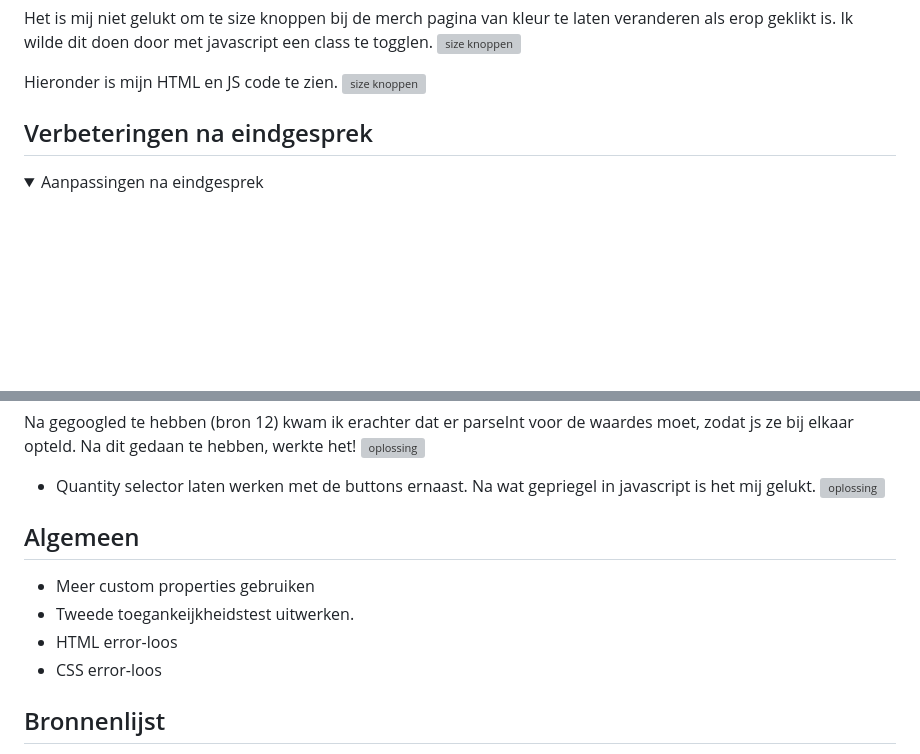
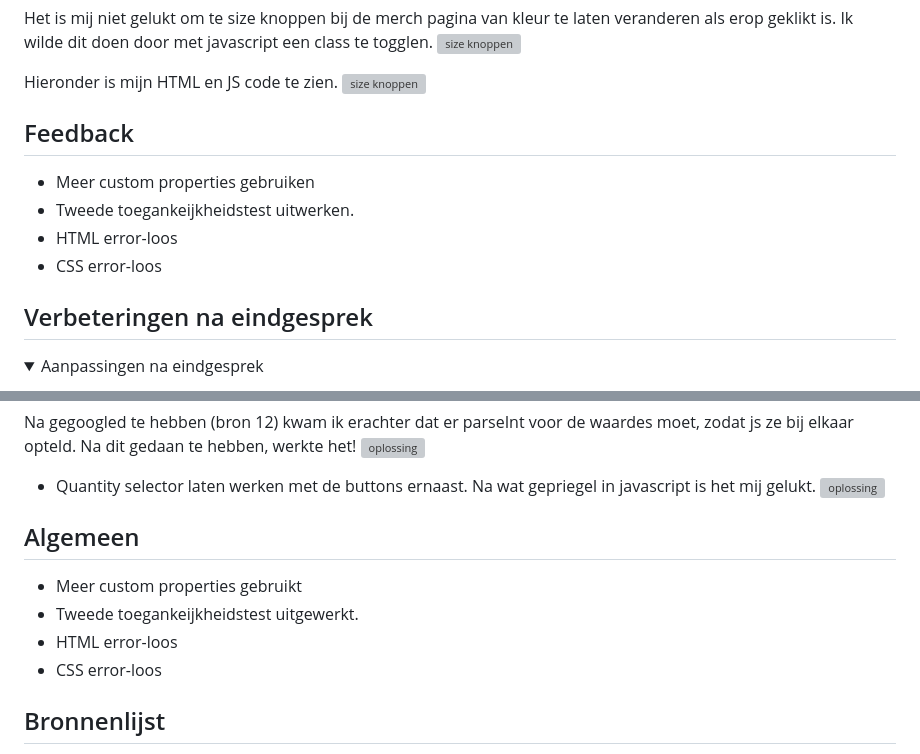
Before and after one commit to Sindydj/FED, a Markdown page: README.md, 2 parts joined by grey strips. GitHub-like rendering; folded sections open; blank space fills up the shorter version; grey boxes are pictures that could not be loaded.

```diff
--- a/README.md
+++ b/README.md
@@ -511,6 +511,12 @@ Het is mij niet gelukt om te size knoppen bij de merch pagina van kleur te laten
 
 </details>
 
+  ## Feedback
+  - Meer custom properties gebruiken
+  - Tweede toegankeijkheidstest uitwerken.
+  - HTML error-loos
+  - CSS error-loos
+
 
 ## Verbeteringen na eindgesprek
 
@@ -545,14 +551,11 @@ Dit heb ik aangepast door een extra media query toe te voegen voor tussen de 460
    - Quantity selector laten werken met de buttons ernaast. Na wat gepriegel in javascript is het mij gelukt.
     <img src="readme-images/doc_quantityselector.png" width="375px" alt="oplossing">
 
-
-
   ## Algemeen
-  - Meer custom properties gebruiken
-  - Tweede toegankeijkheidstest uitwerken.
+  - Meer custom properties gebruikt
+  - Tweede toegankeijkheidstest uitgewerkt.
   - HTML error-loos
   - CSS error-loos
-
 
 </details>
 
```
